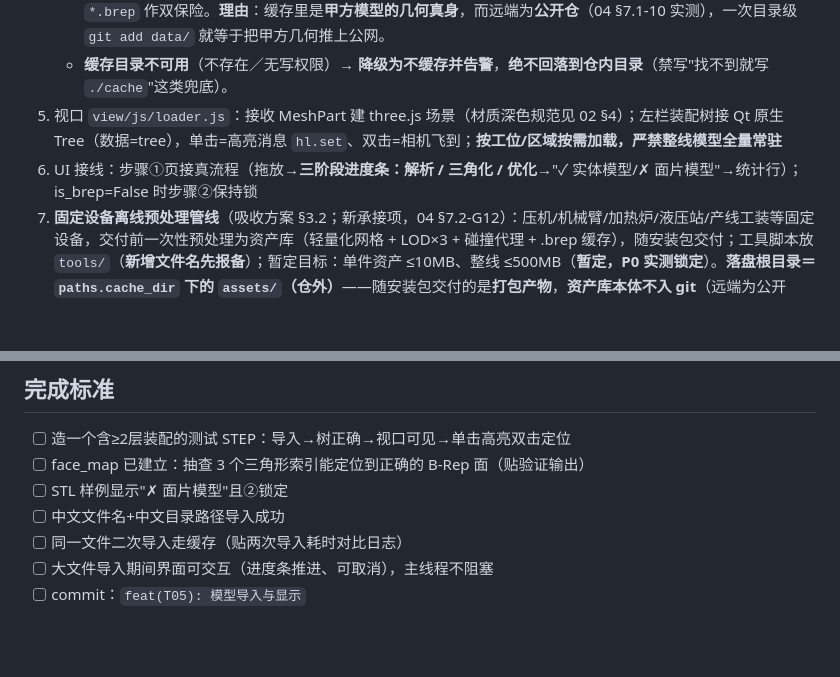
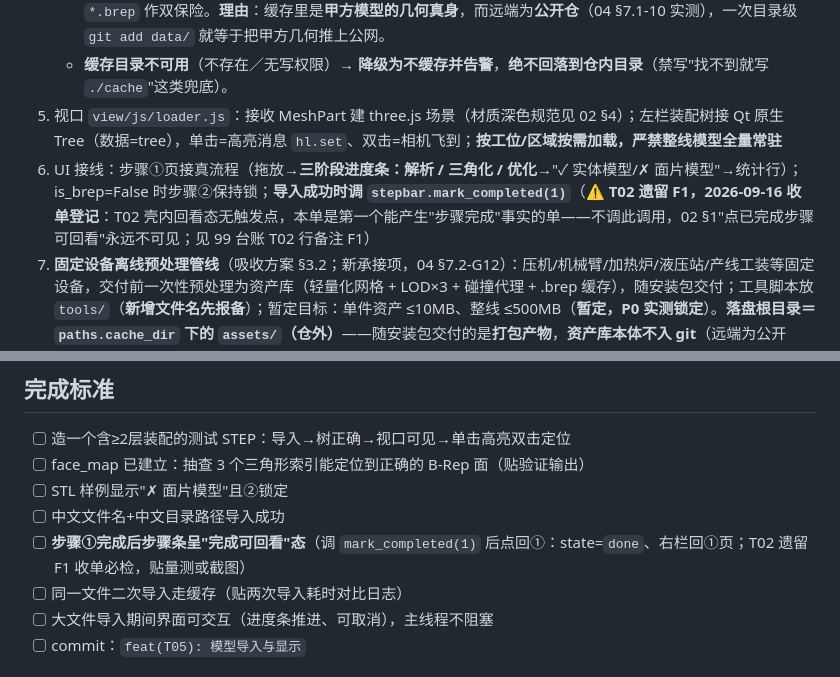
Before and after one commit to vvvlhyvvv-ship-it/mecharm-workbench-docs, a Markdown page: 前端任务包/Tasks/T05_模型导入与视口显示.md, 2 parts joined by grey strips. Rendered like a GitHub page; blank space fills up the shorter version.

```diff
--- a/前端任务包/Tasks/T05_模型导入与视口显示.md
+++ b/前端任务包/Tasks/T05_模型导入与视口显示.md
@@ -22,7 +22,7 @@
    - **落盘路径＝`machine.yaml` 的 `paths.cache_dir`**（T03 提供，默认 `%LOCALAPPDATA%\mecharm\cache`；**2026-09-15 第六轮审计补口径**）：**禁落仓内**、禁把仓内相对路径写死进代码；`.gitignore` 已含 `cache/`、`data/`、`*.brep` 作双保险。**理由**：缓存里是**甲方模型的几何真身**，而远端为**公开仓**（04 §7.1-10 实测），一次目录级 `git add data/` 就等于把甲方几何推上公网。
    - **缓存目录不可用**（不存在／无写权限）→ **降级为不缓存并告警**，**绝不回落到仓内目录**（禁写"找不到就写 `./cache`"这类兜底）。
 5. 视口 `view/js/loader.js`：接收 MeshPart 建 three.js 场景（材质深色规范见 02 §4）；左栏装配树接 Qt 原生 Tree（数据=tree），单击=高亮消息 `hl.set`、双击=相机飞到；**按工位/区域按需加载，严禁整线模型全量常驻**
-6. UI 接线：步骤①页接真流程（拖放→**三阶段进度条：解析 / 三角化 / 优化**→"✓ 实体模型/✗ 面片模型"→统计行）；is_brep=False 时步骤②保持锁
+6. UI 接线：步骤①页接真流程（拖放→**三阶段进度条：解析 / 三角化 / 优化**→"✓ 实体模型/✗ 面片模型"→统计行）；is_brep=False 时步骤②保持锁；**导入成功时调 `stepbar.mark_completed(1)`**（⚠️ **T02 遗留 F1，2026-09-16 收单登记**：T02 壳内回看态无触发点，本单是第一个能产生"步骤完成"事实的单——不调此调用，02 §1"点已完成步骤可回看"永远不可见；见 99 台账 T02 行备注 F1）
 7. **固定设备离线预处理管线**（吸收方案 §3.2；新承接项，04 §7.2-G12）：压机/机械臂/加热炉/液压站/产线工装等固定设备，交付前一次性预处理为资产库（轻量化网格 + LOD×3 + 碰撞代理 + .brep 缓存），随安装包交付；工具脚本放 `tools/`（**新增文件名先报备**）；暂定目标：单件资产 ≤10MB、整线 ≤500MB（**暂定，P0 实测锁定**）。**落盘根目录＝`paths.cache_dir` 下的 `assets/`（仓外）**——随安装包交付的是**打包产物**，**资产库本体不入 git**（远端为公开仓，见 04 §7.1-10）
 8. **P0 导入性能实测**（04 §7.2-G15）：用真实大模型（优先客户真实 STEP；无则用自造模型起步）记录**解析耗时／峰值内存／三角面数／几何面数／曲面类型分布／二次导入耗时**，数字进日志。**本项不阻塞本单主体开发，但阻塞对外规格承诺——P0 完成前任何导入性能数字（如 ≤120s@200MB、二次导入 ≤3s）均为暂定值**（审阅意见 §四）
 9. pytest：装配树层级数与构造样例一致；STL 判定 is_brep=False；缺失引用面不崩；缓存键命中/失效用例（源文件内容变 → 哈希变 → 重新转换）
@@ -32,6 +32,7 @@
 - [ ] face_map 已建立：抽查 3 个三角形索引能定位到正确的 B-Rep 面（贴验证输出）
 - [ ] STL 样例显示"✗ 面片模型"且②锁定
 - [ ] 中文文件名+中文目录路径导入成功
+- [ ] **步骤①完成后步骤条呈"完成可回看"态**（调 `mark_completed(1)` 后点回①：state=`done`、右栏回①页；T02 遗留 F1 收单必检，贴量测或截图）
 - [ ] 同一文件二次导入走缓存（贴两次导入耗时对比日志）
 - [ ] 大文件导入期间界面可交互（进度条推进、可取消），主线程不阻塞
 - [ ] commit：`feat(T05): 模型导入与显示`
```
Also changed, not shown: 前端任务包/99_进度与验收.md (+2 -2 lines).
